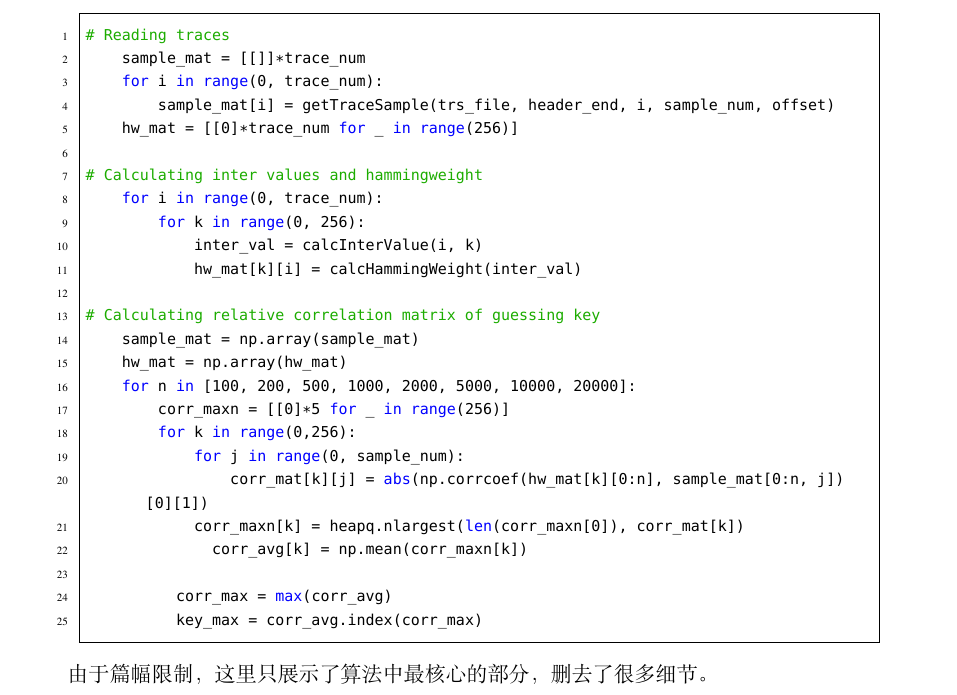
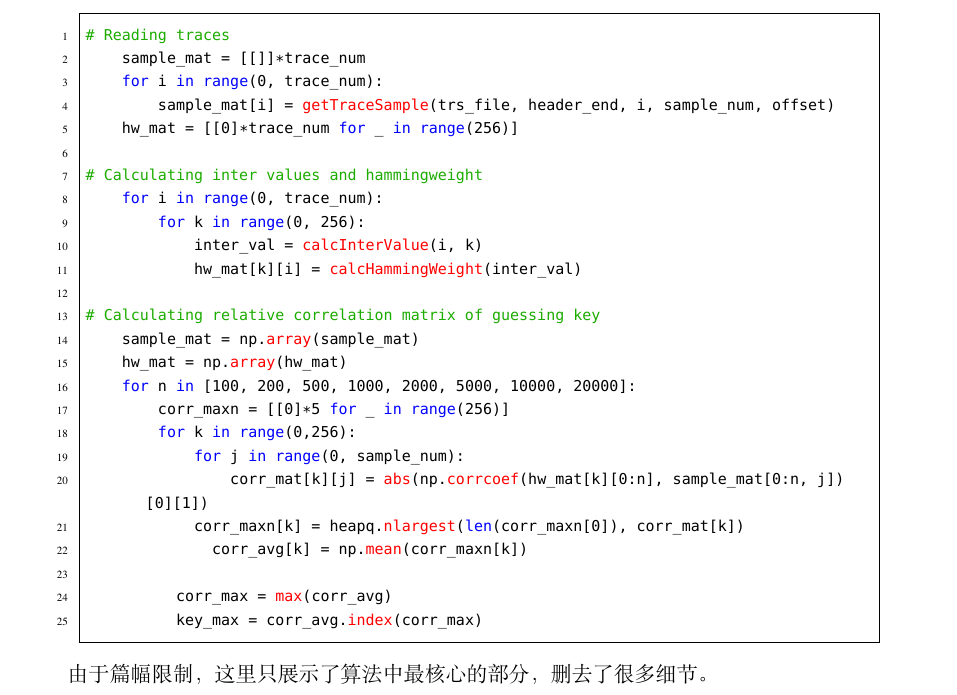
Before and after one commit to Hansimov/zuc-attack, a LaTeX thesis (report/final.tex, which reads report/final_settings.tex): part of page 34 of 54, cut so that both start at the same text. Compiled offline with XeLaTeX; a missing font is replaced by an installed copy or a similar font.

Commit message:
+ Add several keywords of codes

```diff
--- a/report/final_settings.tex
+++ b/report/final_settings.tex
@@ -22,7 +22,7 @@
     numberstyle={\tiny \color{black}}, % size of the numbers
     numbersep=9pt, % this defines how far the numbers are from the text
     tabsize=4,                     % sets default tabsize to 4 spaces
-    emph=[1]{nonLinearFunction, bitReorganization, lfsrInit, lfsrWork, circShiftLeft, shiftLeft, modAdd_2e31m1, binaryAdd, binaryXor, hex2binstr, binvec2hex, hex2dec, hex2binvec, outputKey, varsInit, zucInit, zucWork, sboxOfZuc, linearTransform},
+    emph=[1]{nonLinearFunction, bitReorganization, lfsrInit, lfsrWork, circShiftLeft, shiftLeft, modAdd_2e31m1, binaryAdd, binaryXor, hex2binstr, binvec2hex, hex2dec, hex2binvec, outputKey, varsInit, zucInit, zucWork, sboxOfZuc, linearTransform, getTraceSample, calcInterValue, calcHammingWeight, array, mean, corrcoef, nlargest, max, index, abs},
     emphstyle=[1]\color{red}, %some words to emphasise
     %emph=[2]{word1,word2},
     % emphstyle=[2]{style},
```
Also changed, not shown: report/final.pdf.
